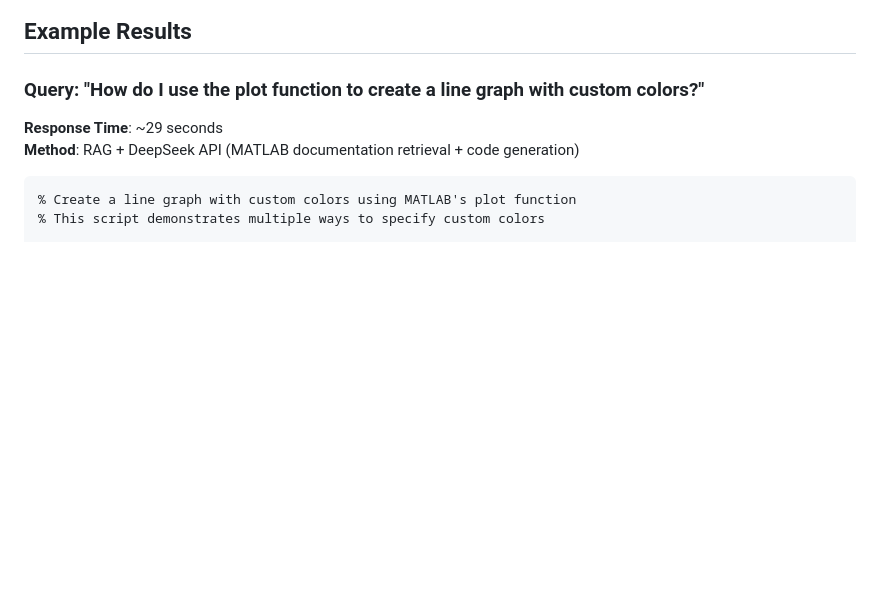
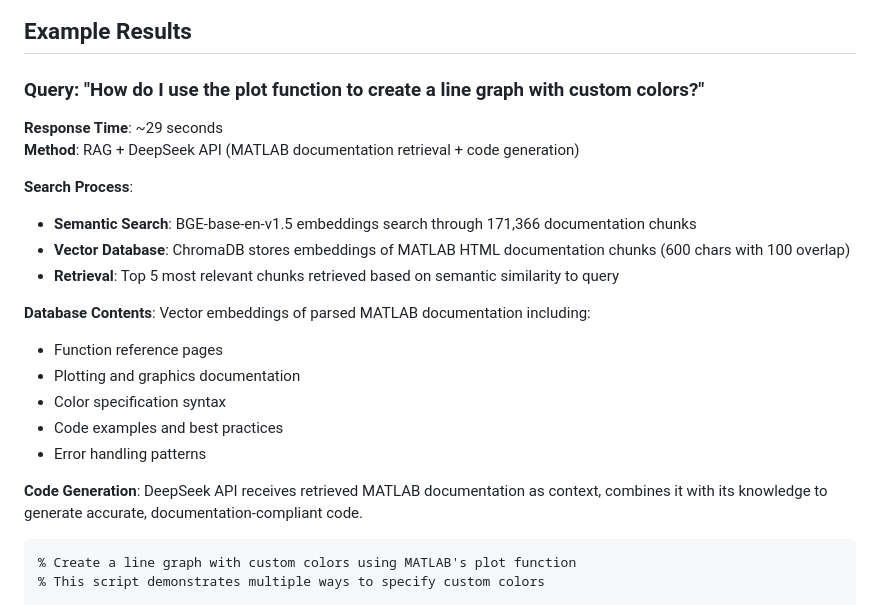
Before and after one commit to hanshengzhu0001/matlab-rag-system, a Markdown page: README.md, the part around the change. Rendered like a GitHub page; blank space fills up the shorter version.

Commit message:
📚 Enhanced README with technical details
- Added detailed explanation of search process (BGE embeddings, 171K chunks)
- Clarified database contents (MATLAB documentation chunks)
- Explained RAG workflow (retrieval → context → code generation)
- Technical depth for professional presentation

````diff
--- a/README.md
+++ b/README.md
@@ -52,6 +52,20 @@ python test_query.py
 
 **Response Time**: ~29 seconds
 **Method**: RAG + DeepSeek API (MATLAB documentation retrieval + code generation)
+
+**Search Process**:
+- **Semantic Search**: BGE-base-en-v1.5 embeddings search through 171,366 documentation chunks
+- **Vector Database**: ChromaDB stores embeddings of MATLAB HTML documentation chunks (600 chars with 100 overlap)
+- **Retrieval**: Top 5 most relevant chunks retrieved based on semantic similarity to query
+
+**Database Contents**: Vector embeddings of parsed MATLAB documentation including:
+- Function reference pages
+- Plotting and graphics documentation
+- Color specification syntax
+- Code examples and best practices
+- Error handling patterns
+
+**Code Generation**: DeepSeek API receives retrieved MATLAB documentation as context, combines it with its knowledge to generate accurate, documentation-compliant code.
 
 ```matlab
 % Create a line graph with custom colors using MATLAB's plot function
````
